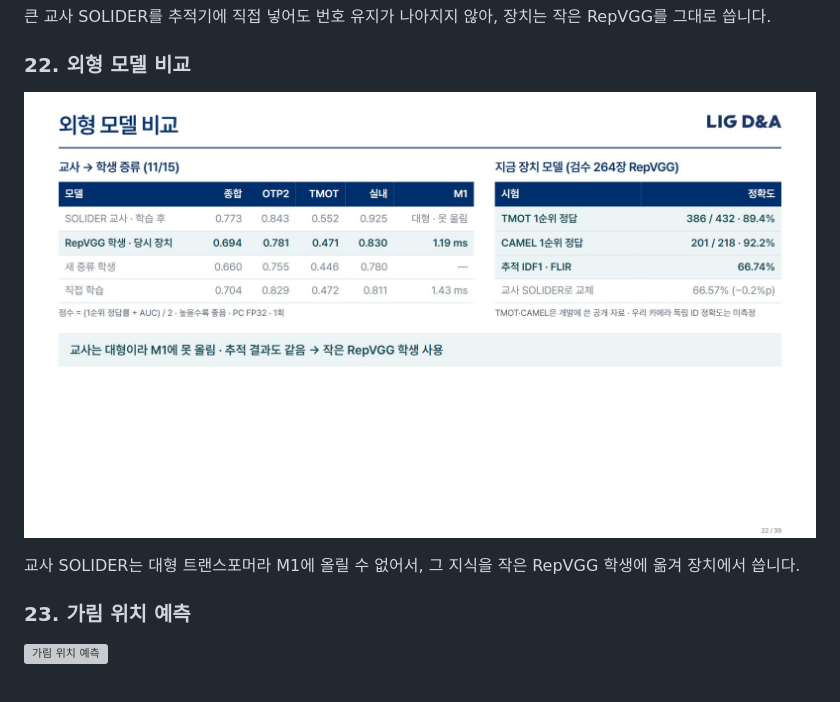
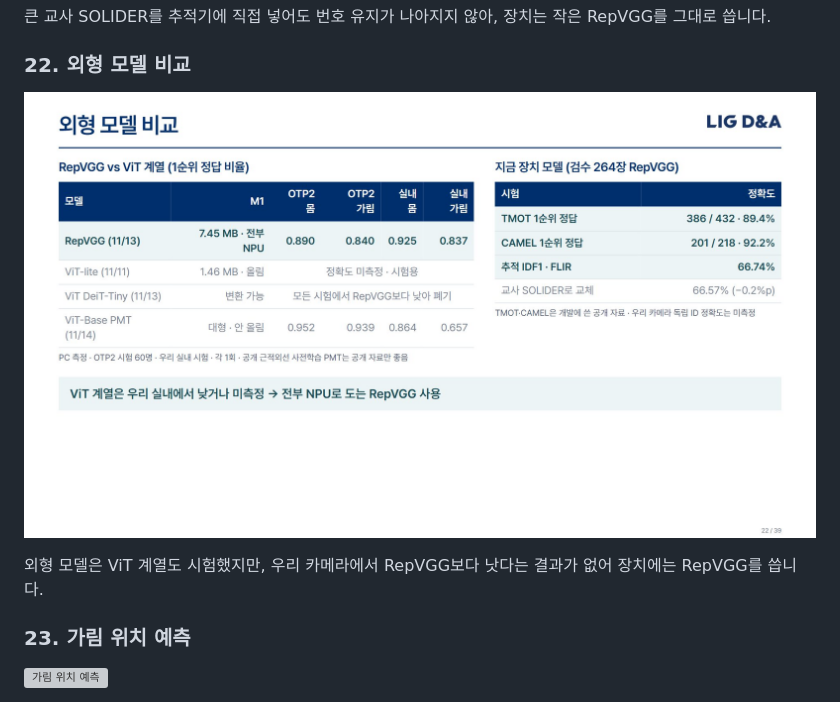
Before and after one commit to lwir-deepx-tracking-system/presentation, a Markdown page: 윤관/README.md, the part around the change. Drawn GitHub-style; pictures changed too: 윤관/assets/readme-slides/slide-22.jpg; grey boxes are pictures that could not be loaded.

```diff
--- a/윤관/README.md
+++ b/윤관/README.md
@@ -146,7 +146,7 @@ E10을 바꿀 후보를 여러 방식으로 다시 학습했지만, 모든 기
 
 ![외형 모델 비교](assets/readme-slides/slide-22.jpg)
 
-교사 SOLIDER는 대형 트랜스포머라 M1에 올릴 수 없어서, 그 지식을 작은 RepVGG 학생에 옮겨 장치에서 씁니다.
+외형 모델은 ViT 계열도 시험했지만, 우리 카메라에서 RepVGG보다 낫다는 결과가 없어 장치에는 RepVGG를 씁니다.
 
 ### 23. 가림 위치 예측
 
```
Also changed, not shown: 윤관/notes.md (+2 -2 lines), 윤관/근거_슬라이드별.md (+5 -6 lines), 7 other files.
